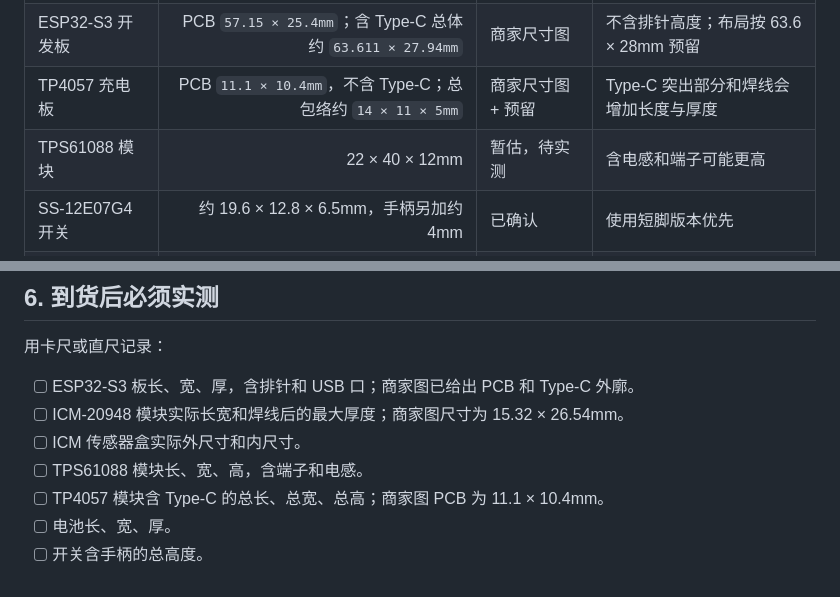
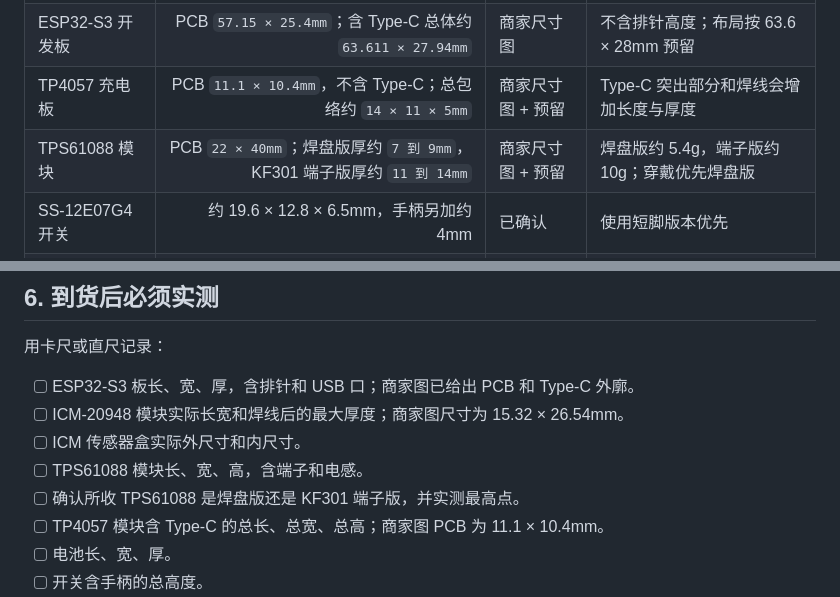
Before and after one commit to koreever66/kineshoot-initial-debug-v1, a Markdown page: docs/hardware/WEARABLE_DIMENSIONS.md, 2 parts joined by grey strips. Rendered like a GitHub page.

Commit message:
Record TPS61088 solder-pad and terminal dimensions

```diff
--- a/docs/hardware/WEARABLE_DIMENSIONS.md
+++ b/docs/hardware/WEARABLE_DIMENSIONS.md
@@ -14,7 +14,7 @@ Hardware revision: `H2`
 | 传感器盒 + EVA | 50 × 35 × 20mm | 计算值 | 上下各 1mm，按 2mm EVA 计算 |
 | ESP32-S3 开发板 | PCB `57.15 × 25.4mm`；含 Type-C 总体约 `63.611 × 27.94mm` | 商家尺寸图 | 不含排针高度；布局按 63.6 × 28mm 预留 |
 | TP4057 充电板 | PCB `11.1 × 10.4mm`，不含 Type-C；总包络约 `14 × 11 × 5mm` | 商家尺寸图 + 预留 | Type-C 突出部分和焊线会增加长度与厚度 |
-| TPS61088 模块 | 22 × 40 × 12mm | 暂估，待实测 | 含电感和端子可能更高 |
+| TPS61088 模块 | PCB `22 × 40mm`；焊盘版厚约 `7 到 9mm`，KF301 端子版厚约 `11 到 14mm` | 商家尺寸图 + 预留 | 焊盘版约 5.4g，端子版约 10g；穿戴优先焊盘版 |
 | SS-12E07G4 开关 | 约 19.6 × 12.8 × 6.5mm，手柄另加约 4mm | 已确认 | 使用短脚版本优先 |
 | 3.7V 602535 电池 | 35 × 25 × 6mm | 已确认 | 500mAh 软包 |
 | PH2.0 连接器 | 插头外加约 5 到 8mm | 暂估 | 需要预留拔插和应力释放空间 |
@@ -128,6 +128,7 @@ TP4057:    110mm²
 - [ ] ICM-20948 模块实际长宽和焊线后的最大厚度；商家图尺寸为 15.32 × 26.54mm。
 - [ ] ICM 传感器盒实际外尺寸和内尺寸。
 - [ ] TPS61088 模块长、宽、高，含端子和电感。
+- [ ] 确认所收 TPS61088 是焊盘版还是 KF301 端子版，并实测最高点。
 - [ ] TP4057 模块含 Type-C 的总长、总宽、总高；商家图 PCB 为 11.1 × 10.4mm。
 - [ ] 电池长、宽、厚。
 - [ ] 开关含手柄的总高度。
```
Also changed, not shown: docs/hardware/H2_HANDOFF.md (+1 -0 lines).
